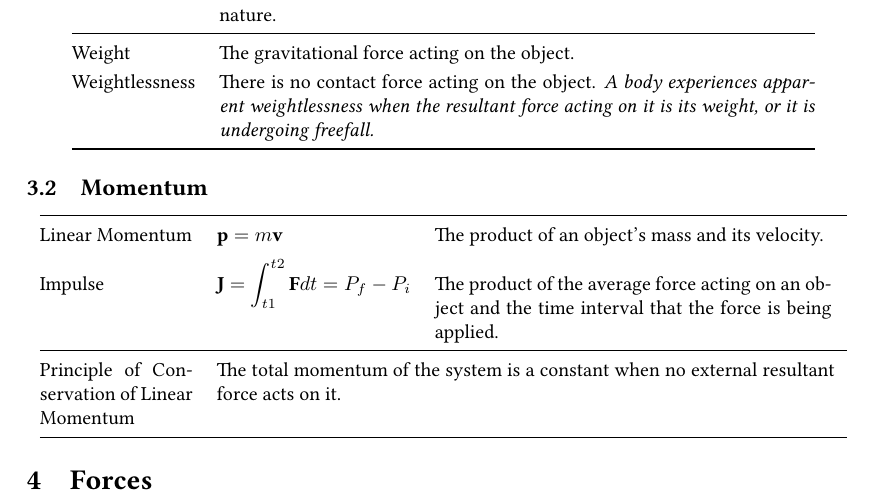
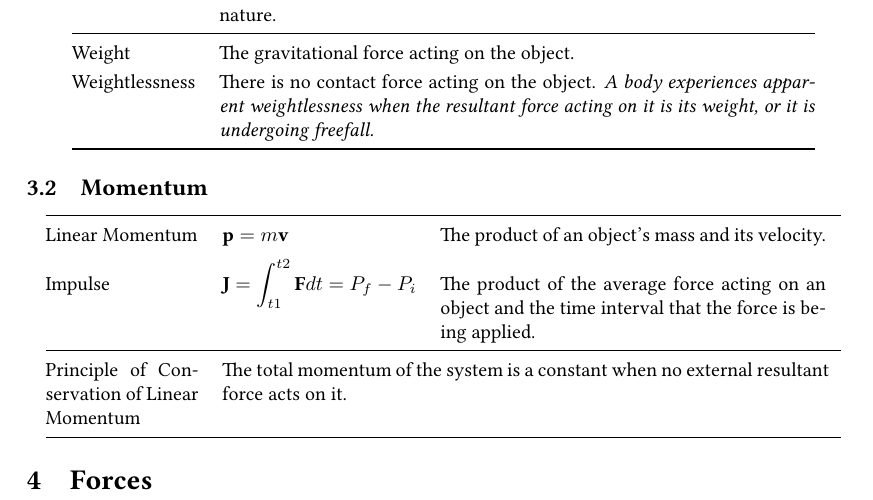
Before and after one commit to oliverli/A-Level-Notes, a LaTeX document (Physics Definitions/PhysicsDefn.tex): part of page 2 of 2, cut so that both start at the same text. Compiled offline with pdfLaTeX.

Commit message:
adjust table width

```diff
--- a/Physics Definitions/PhysicsDefn.tex
+++ b/Physics Definitions/PhysicsDefn.tex
@@ -75,12 +75,12 @@
 		\subsection{Momentum}
 			\begin{center}
 				\renewcommand{\arraystretch}{1.2}
-				\begin{tabular}{@{} p{2.7cm} l p{7cm} @{}}
+				\begin{tabular}{@{} p{2.7cm} l p{6.8cm} @{}}
 					\toprule
 					Linear Momentum & $\textbf{p}=m\textbf{v}$ & The product of an object's mass and its velocity. \\
 					\rule{0pt}{20pt}Impulse & $\displaystyle \textbf{J}=\int_{t1}^{t2}\textbf{F}dt=P_{f}-P_{i}$	& The product of the average force acting on an object and the time interval that the force is being applied.\\
 					\midrule
-					Principle of Conservation of Linear Momentum & \multicolumn{2}{p{10.9cm}}{The total momentum of the system is a constant when no external resultant force acts on it.}\\
+					Principle of Conservation of Linear Momentum & \multicolumn{2}{p{10.7cm}}{The total momentum of the system is a constant when no external resultant force acts on it.}\\
 					\bottomrule
 				\end{tabular}
 			\end{center}
```
Also changed, not shown: Physics Definitions/PhysicsDefn.pdf.
